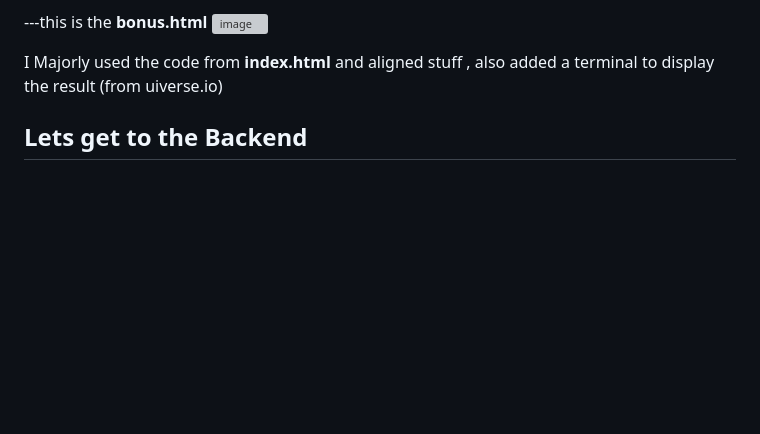
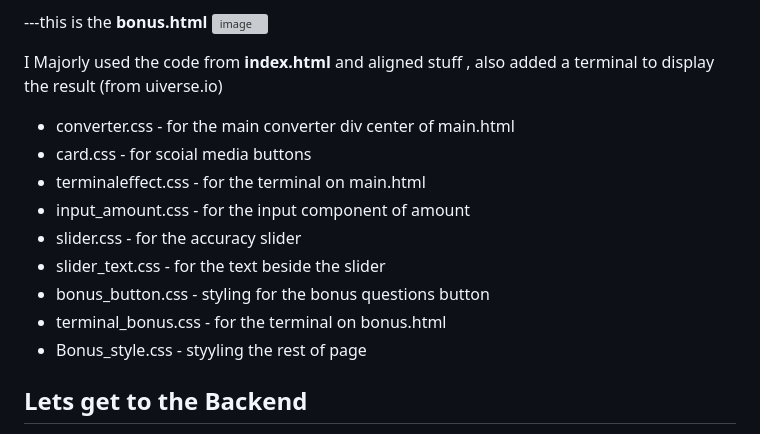
Before and after one commit to samarthbanodia/devcom_assignment, a Markdown page: README.md, the part around the change. Drawn GitHub-style; blank space fills up the shorter version; grey boxes are pictures that could not be loaded.

```diff
--- a/README.md
+++ b/README.md
@@ -44,6 +44,15 @@ Talking about the bonus questions Button , i customised the component i took fro
 
 I Majorly used the code from **index.html** and aligned stuff , also added a terminal to display the result (from uiverse.io)
 
+ - converter.css - for the main converter div center of main.html
+ - card.css - for scoial media buttons
+ - terminaleffect.css - for the terminal on main.html
+ - input_amount.css - for the input component of amount
+ - slider.css - for the accuracy slider
+ - slider_text.css - for the text beside the slider
+ - bonus_button.css - styling for the bonus questions button
+ - terminal_bonus.css - for the terminal on bonus.html
+ - Bonus_style.css - styyling the rest of page
 
 ## Lets get to the Backend
 
```
